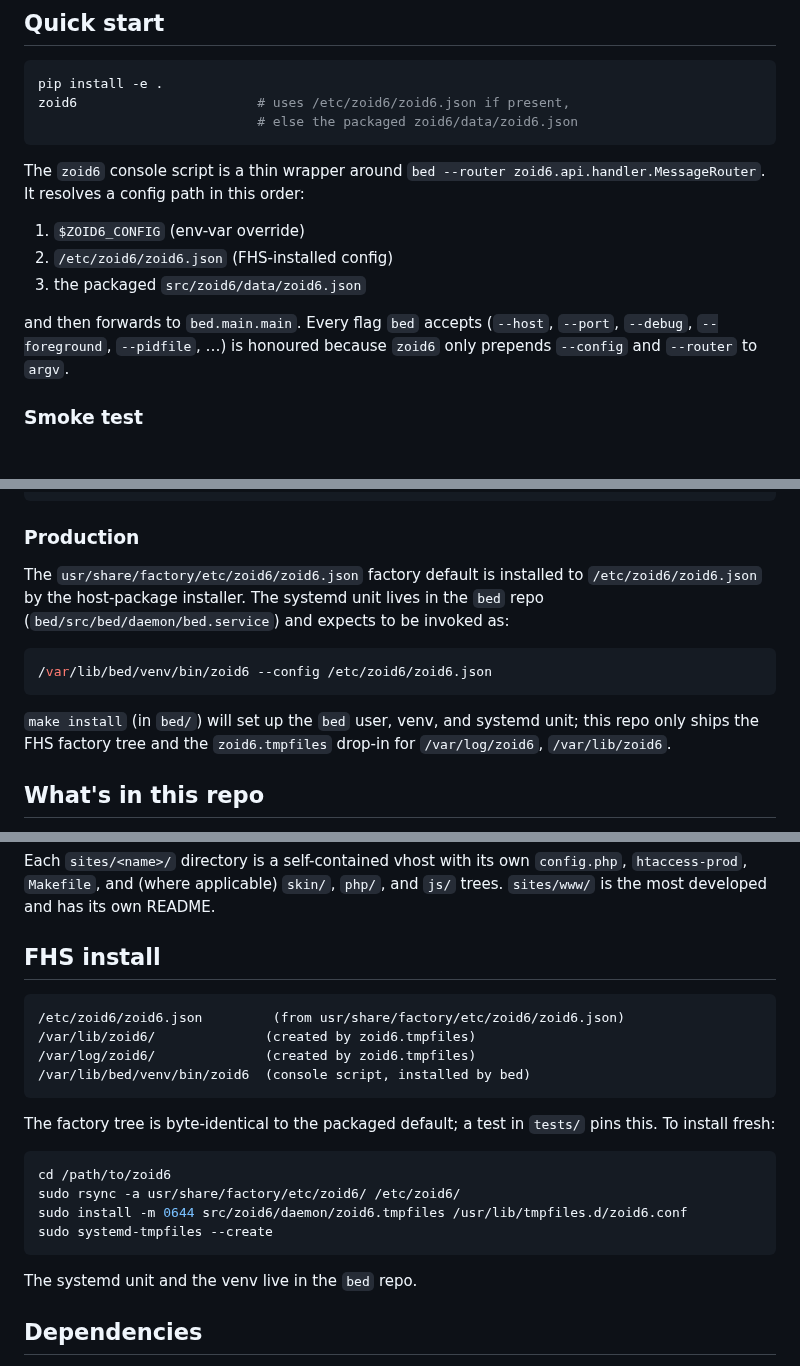
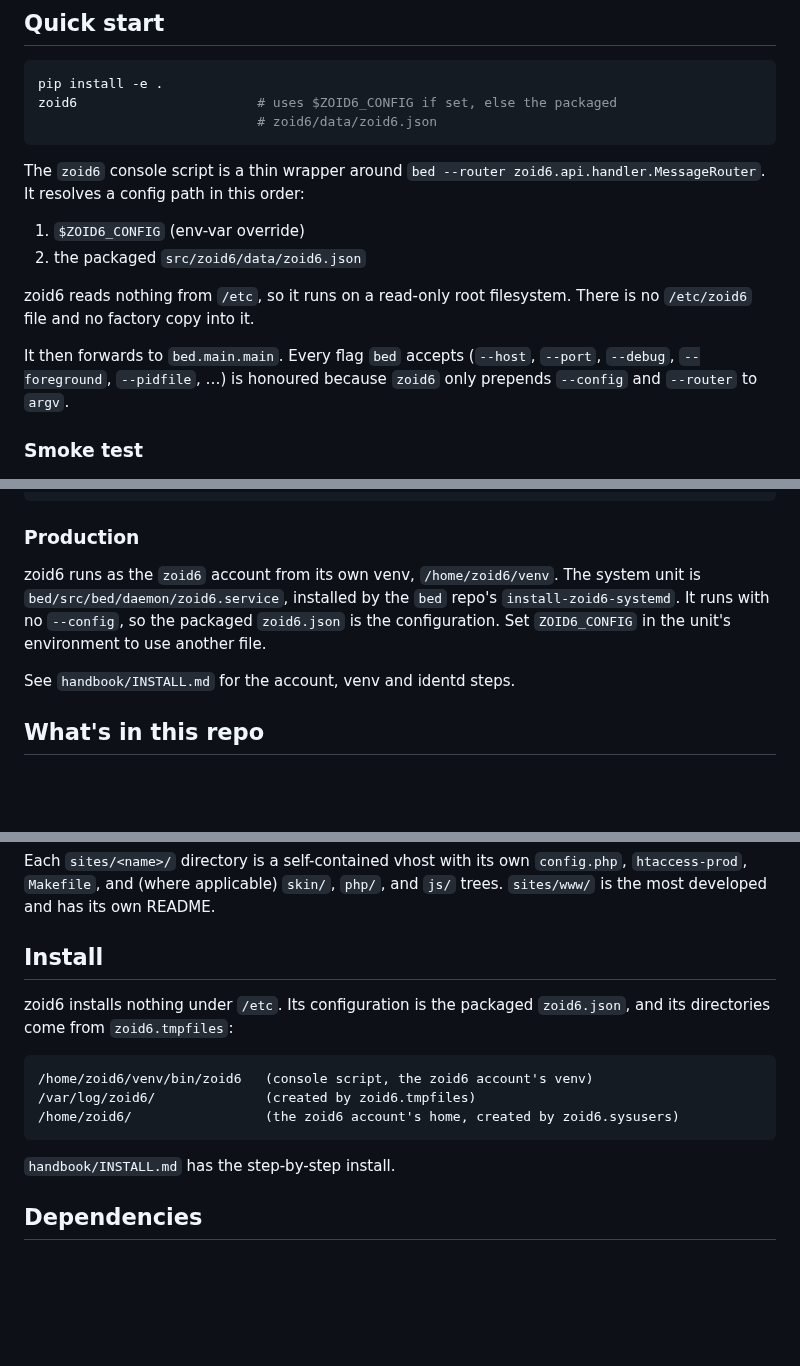
Before and after one commit to jonez734/zoid6, a Markdown page: README.md, 3 parts joined by grey strips. Drawn GitHub-style; blank space fills up the shorter version.

````diff
--- a/README.md
+++ b/README.md
@@ -23,8 +23,8 @@ roadmap).
 
 ```bash
 pip install -e .
-zoid6                       # uses /etc/zoid6/zoid6.json if present,
-                            # else the packaged zoid6/data/zoid6.json
+zoid6                       # uses $ZOID6_CONFIG if set, else the packaged
+                            # zoid6/data/zoid6.json
 ```
 
 The `zoid6` console script is a thin wrapper around `bed --router
@@ -32,10 +32,12 @@ zoid6.api.handler.MessageRouter`. It resolves a config path in this
 order:
 
 1. `$ZOID6_CONFIG` (env-var override)
-2. `/etc/zoid6/zoid6.json` (FHS-installed config)
-3. the packaged `src/zoid6/data/zoid6.json`
+2. the packaged `src/zoid6/data/zoid6.json`
 
-and then forwards to `bed.main.main`. Every flag `bed` accepts
+zoid6 reads nothing from `/etc`, so it runs on a read-only root
+filesystem. There is no `/etc/zoid6` file and no factory copy into it.
+
+It then forwards to `bed.main.main`. Every flag `bed` accepts
 (`--host`, `--port`, `--debug`, `--foreground`, `--pidfile`, …) is
 honoured because `zoid6` only prepends `--config` and `--router` to
 `argv`.
@@ -54,18 +56,13 @@ wscat -c ws://127.0.0.1:8765
 
 ### Production
 
-The `usr/share/factory/etc/zoid6/zoid6.json` factory default is installed
-to `/etc/zoid6/zoid6.json` by the host-package installer. The systemd
-unit lives in the `bed` repo (`bed/src/bed/daemon/bed.service`) and
-expects to be invoked as:
+zoid6 runs as the `zoid6` account from its own venv, `/home/zoid6/venv`.
+The system unit is `bed/src/bed/daemon/zoid6.service`, installed by the
+`bed` repo's `install-zoid6-systemd`. It runs with no `--config`, so the
+packaged `zoid6.json` is the configuration. Set `ZOID6_CONFIG` in the
+unit's environment to use another file.
 
-```bash
-/var/lib/bed/venv/bin/zoid6 --config /etc/zoid6/zoid6.json
-```
-
-`make install` (in `bed/`) will set up the `bed` user, venv, and
-systemd unit; this repo only ships the FHS factory tree and the
-`zoid6.tmpfiles` drop-in for `/var/log/zoid6`, `/var/lib/zoid6`.
+See `handbook/INSTALL.md` for the account, venv and identd steps.
 
 ## What's in this repo
 
@@ -186,26 +181,18 @@ Each `sites/<name>/` directory is a self-contained vhost with its own
 `skin/`, `php/`, and `js/` trees. `sites/www/` is the most developed
 and has its own README.
 
-## FHS install
+## Install
+
+zoid6 installs nothing under `/etc`. Its configuration is the packaged
+`zoid6.json`, and its directories come from `zoid6.tmpfiles`:
 
 ```
-/etc/zoid6/zoid6.json         (from usr/share/factory/etc/zoid6/zoid6.json)
-/var/lib/zoid6/              (created by zoid6.tmpfiles)
+/home/zoid6/venv/bin/zoid6   (console script, the zoid6 account's venv)
 /var/log/zoid6/              (created by zoid6.tmpfiles)
-/var/lib/bed/venv/bin/zoid6  (console script, installed by bed)
+/home/zoid6/                 (the zoid6 account's home, created by zoid6.sysusers)
 ```
 
-The factory tree is byte-identical to the packaged default; a test in
-`tests/` pins this. To install fresh:
-
-```bash
-cd /path/to/zoid6
-sudo rsync -a usr/share/factory/etc/zoid6/ /etc/zoid6/
-sudo install -m 0644 src/zoid6/daemon/zoid6.tmpfiles /usr/lib/tmpfiles.d/zoid6.conf
-sudo systemd-tmpfiles --create
-```
-
-The systemd unit and the venv live in the `bed` repo.
+`handbook/INSTALL.md` has the step-by-step install.
 
 ## Dependencies
 
````
Also changed, not shown: other parts of README.md (+0 -2 lines), SPEC.md (+17 -23 lines), handbook/INSTALL.md (+20 -4 lines).
